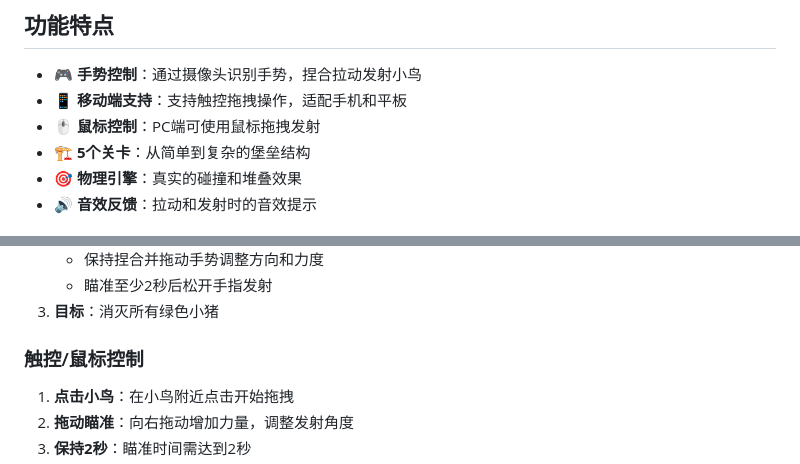
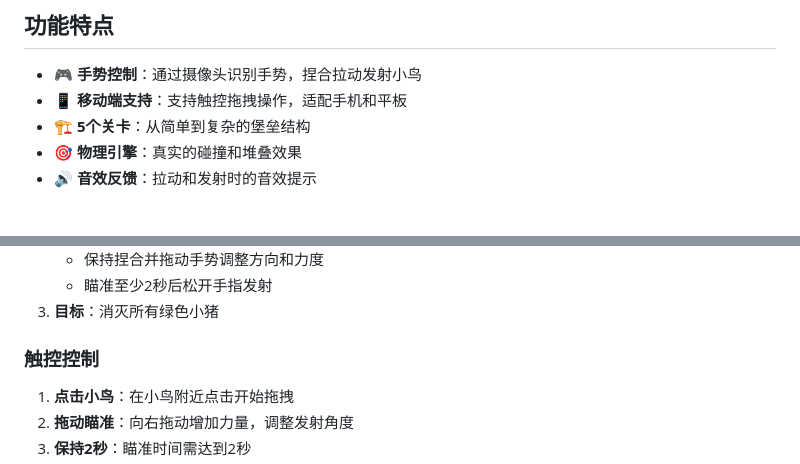
Before and after one commit to shibing624/angry-birds-gesture, a Markdown page: README.md, 2 parts joined by grey strips. GitHub-like rendering.

```diff
--- a/README.md
+++ b/README.md
@@ -6,7 +6,6 @@
 
 - 🎮 **手势控制**：通过摄像头识别手势，捏合拉动发射小鸟
 - 📱 **移动端支持**：支持触控拖拽操作，适配手机和平板
-- 🖱️ **鼠标控制**：PC端可使用鼠标拖拽发射
 - 🏗️ **5个关卡**：从简单到复杂的堡垒结构
 - 🎯 **物理引擎**：真实的碰撞和堆叠效果
 - 🔊 **音效反馈**：拉动和发射时的音效提示
@@ -28,7 +27,7 @@ https://angrybirds.mulanai.com
    - 瞄准至少2秒后松开手指发射
 3. **目标**：消灭所有绿色小猪
 
-### 触控/鼠标控制
+### 触控控制
 1. **点击小鸟**：在小鸟附近点击开始拖拽
 2. **拖动瞄准**：向右拖动增加力量，调整发射角度
 3. **保持2秒**：瞄准时间需达到2秒
```
